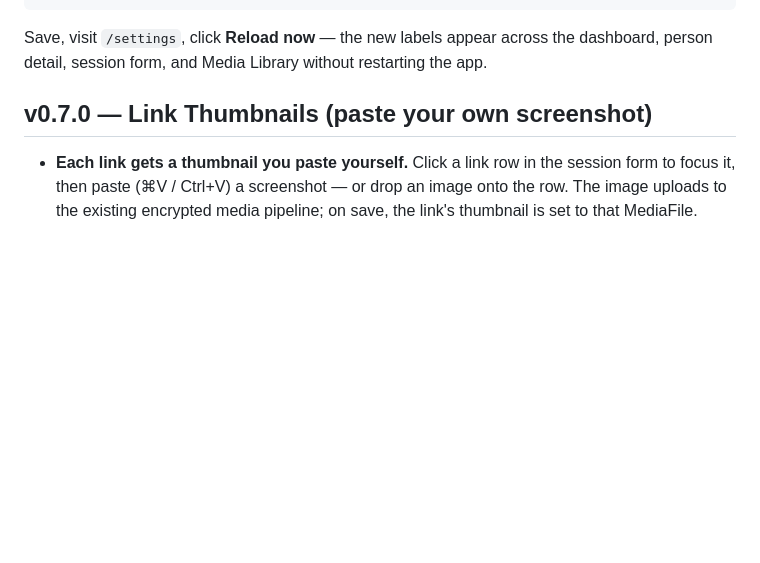
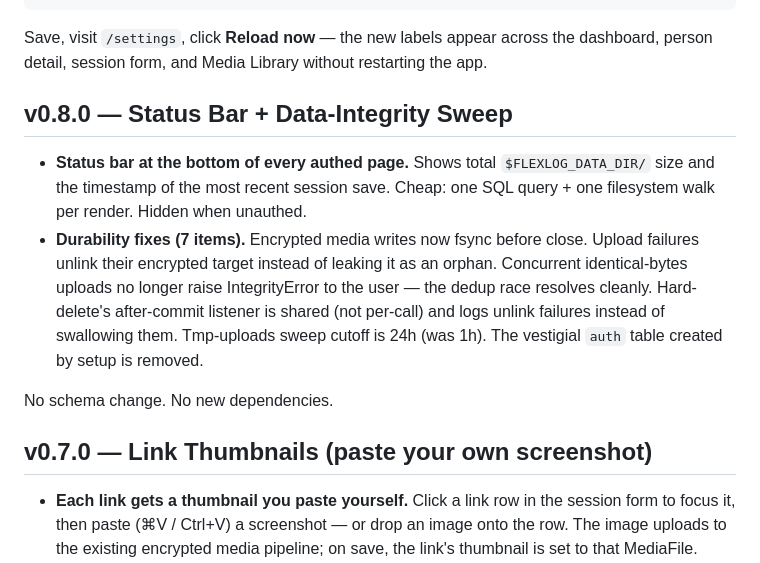
Before and after one commit to fzheng/flexlog, a Markdown page: README.md, the part around the change. Rendered like a GitHub page; blank space fills up the shorter version.

Commit message:
README: v0.8.0 changelog section

```diff
--- a/README.md
+++ b/README.md
@@ -60,6 +60,23 @@ Edit `$FLEXLOG_DATA_DIR/config.json`:
 Save, visit `/settings`, click **Reload now** — the new labels appear
 across the dashboard, person detail, session form, and Media Library
 without restarting the app.
+
+## v0.8.0 — Status Bar + Data-Integrity Sweep
+
+- **Status bar at the bottom of every authed page.** Shows total
+  `$FLEXLOG_DATA_DIR/` size and the timestamp of the most recent
+  session save. Cheap: one SQL query + one filesystem walk per
+  render. Hidden when unauthed.
+- **Durability fixes (7 items).** Encrypted media writes now fsync
+  before close. Upload failures unlink their encrypted target
+  instead of leaking it as an orphan. Concurrent identical-bytes
+  uploads no longer raise IntegrityError to the user — the dedup
+  race resolves cleanly. Hard-delete's after-commit listener is
+  shared (not per-call) and logs unlink failures instead of
+  swallowing them. Tmp-uploads sweep cutoff is 24h (was 1h). The
+  vestigial `auth` table created by setup is removed.
+
+No schema change. No new dependencies.
 
 ## v0.7.0 — Link Thumbnails (paste your own screenshot)
 
```
